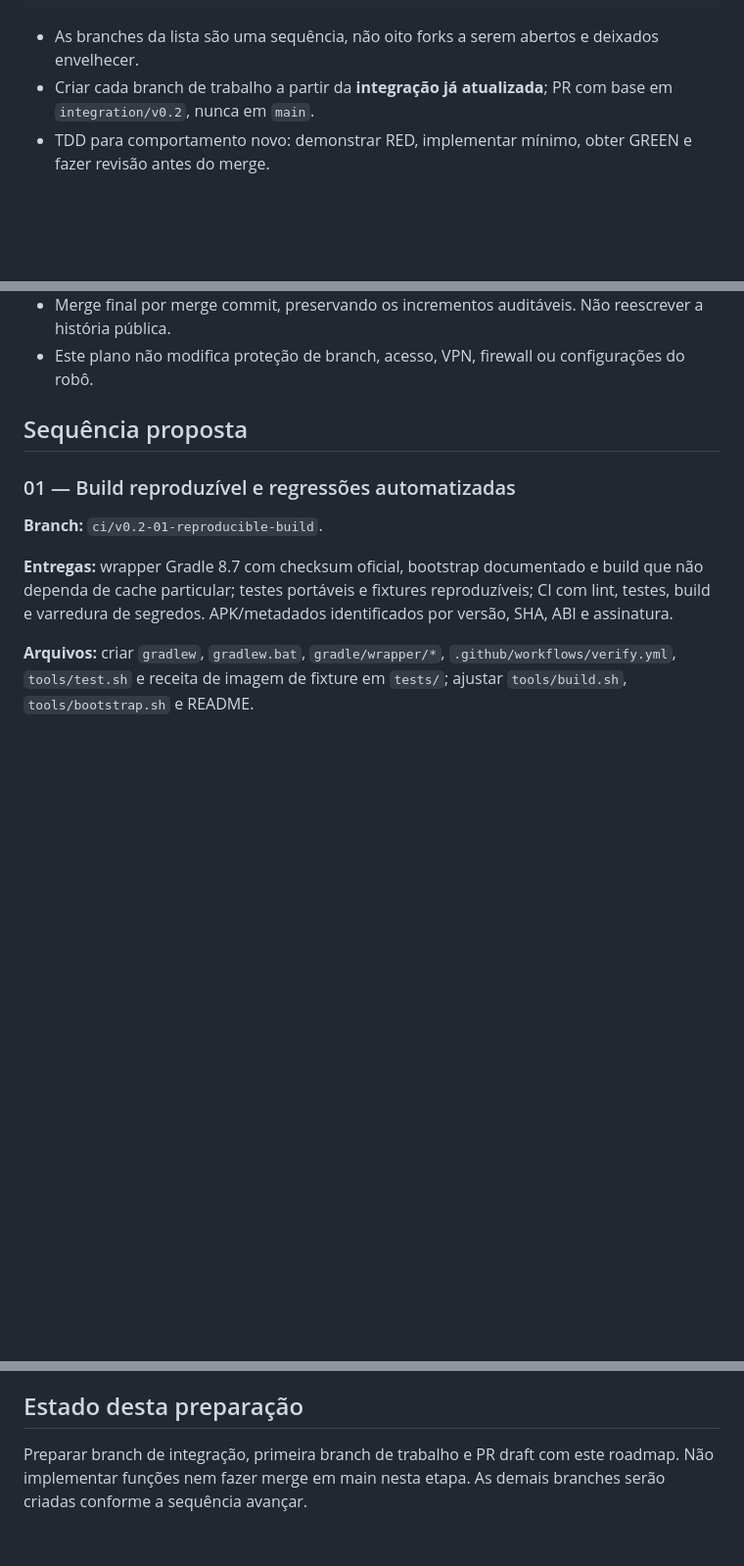
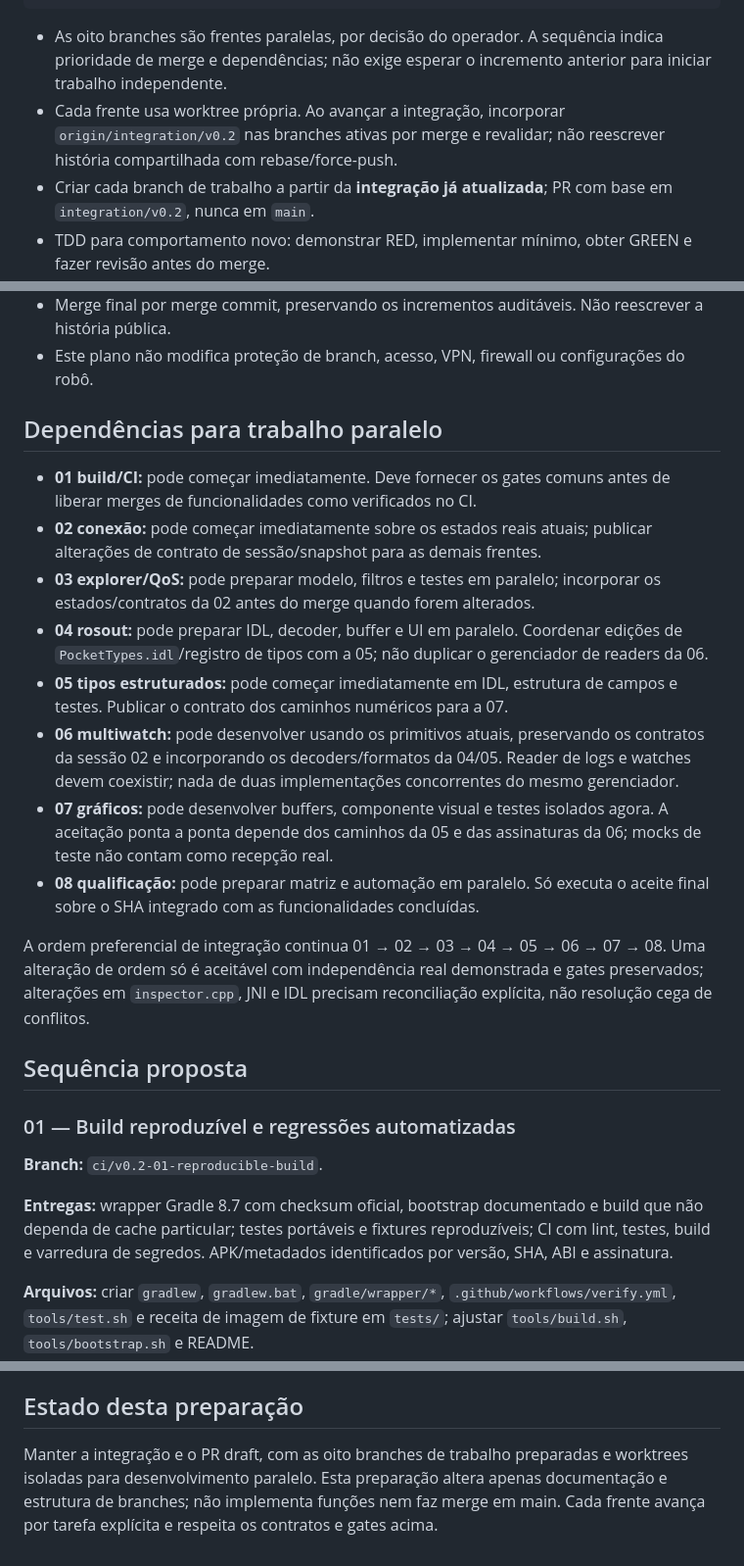
Before and after one commit to lamggm/ros2_pocket, a Markdown page: docs/ROADMAP-v0.2.md, 3 parts joined by grey strips. Shown at 98% size. Rendered like a GitHub page; blank space fills up the shorter version.

Commit message:
docs: enable parallel workstreams with explicit integration dependencies

````diff
--- a/docs/ROADMAP-v0.2.md
+++ b/docs/ROADMAP-v0.2.md
@@ -29,7 +29,8 @@ main (baseline estável)
         └── test/v0.2-08-device-qualification
 ```
 
-- As branches da lista são uma sequência, não oito forks a serem abertos e deixados envelhecer.
+- As oito branches são frentes paralelas, por decisão do operador. A sequência indica prioridade de merge e dependências; não exige esperar o incremento anterior para iniciar trabalho independente.
+- Cada frente usa worktree própria. Ao avançar a integração, incorporar `origin/integration/v0.2` nas branches ativas por merge e revalidar; não reescrever história compartilhada com rebase/force-push.
 - Criar cada branch de trabalho a partir da **integração já atualizada**; PR com base em `integration/v0.2`, nunca em `main`.
 - TDD para comportamento novo: demonstrar RED, implementar mínimo, obter GREEN e fazer revisão antes do merge.
 - Squash dos incrementos na integração. Depois de cada merge: testar o conjunto na integração e gerar candidato identificado pelo SHA.
@@ -37,6 +38,19 @@ main (baseline estável)
 - Manter PR de integração → main em draft. Não habilitar auto-merge. Remover draft somente após os gates finais e aceite do operador no tablet.
 - Merge final por merge commit, preservando os incrementos auditáveis. Não reescrever a história pública.
 - Este plano não modifica proteção de branch, acesso, VPN, firewall ou configurações do robô.
+
+## Dependências para trabalho paralelo
+
+- **01 build/CI:** pode começar imediatamente. Deve fornecer os gates comuns antes de liberar merges de funcionalidades como verificados no CI.
+- **02 conexão:** pode começar imediatamente sobre os estados reais atuais; publicar alterações de contrato de sessão/snapshot para as demais frentes.
+- **03 explorer/QoS:** pode preparar modelo, filtros e testes em paralelo; incorporar os estados/contratos da 02 antes do merge quando forem alterados.
+- **04 rosout:** pode preparar IDL, decoder, buffer e UI em paralelo. Coordenar edições de `PocketTypes.idl`/registro de tipos com a 05; não duplicar o gerenciador de readers da 06.
+- **05 tipos estruturados:** pode começar imediatamente em IDL, estrutura de campos e testes. Publicar o contrato dos caminhos numéricos para a 07.
+- **06 multiwatch:** pode desenvolver usando os primitivos atuais, preservando os contratos da sessão 02 e incorporando os decoders/formatos da 04/05. Reader de logs e watches devem coexistir; nada de duas implementações concorrentes do mesmo gerenciador.
+- **07 gráficos:** pode desenvolver buffers, componente visual e testes isolados agora. A aceitação ponta a ponta depende dos caminhos da 05 e das assinaturas da 06; mocks de teste não contam como recepção real.
+- **08 qualificação:** pode preparar matriz e automação em paralelo. Só executa o aceite final sobre o SHA integrado com as funcionalidades concluídas.
+
+A ordem preferencial de integração continua 01 → 02 → 03 → 04 → 05 → 06 → 07 → 08. Uma alteração de ordem só é aceitável com independência real demonstrada e gates preservados; alterações em `inspector.cpp`, JNI e IDL precisam reconciliação explícita, não resolução cega de conflitos.
 
 ## Sequência proposta
 
@@ -134,4 +148,4 @@ Parâmetros, chamadas de serviços/actions, publicação/teleop, gravação rosb
 
 ## Estado desta preparação
 
-Preparar branch de integração, primeira branch de trabalho e PR draft com este roadmap. Não implementar funções nem fazer merge em main nesta etapa. As demais branches serão criadas conforme a sequência avançar.
+Manter a integração e o PR draft, com as oito branches de trabalho preparadas e worktrees isoladas para desenvolvimento paralelo. Esta preparação altera apenas documentação e estrutura de branches; não implementa funções nem faz merge em main. Cada frente avança por tarefa explícita e respeita os contratos e gates acima.
````
Also changed, not shown: AGENTS.md (+3 -1 lines).
